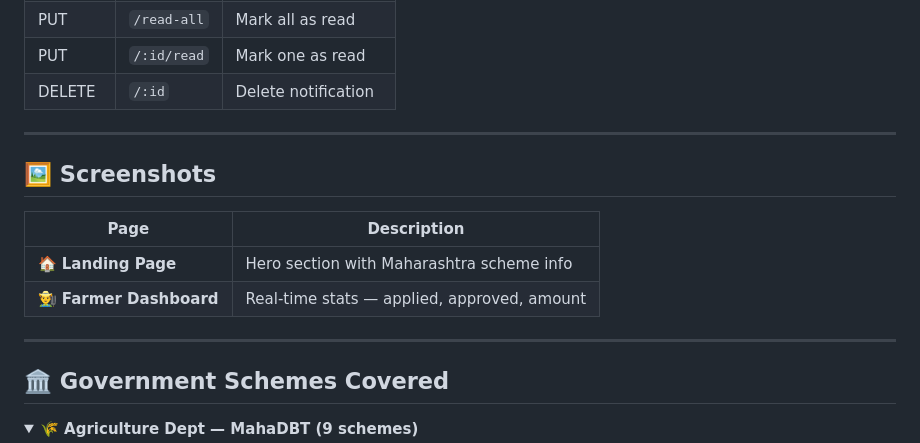
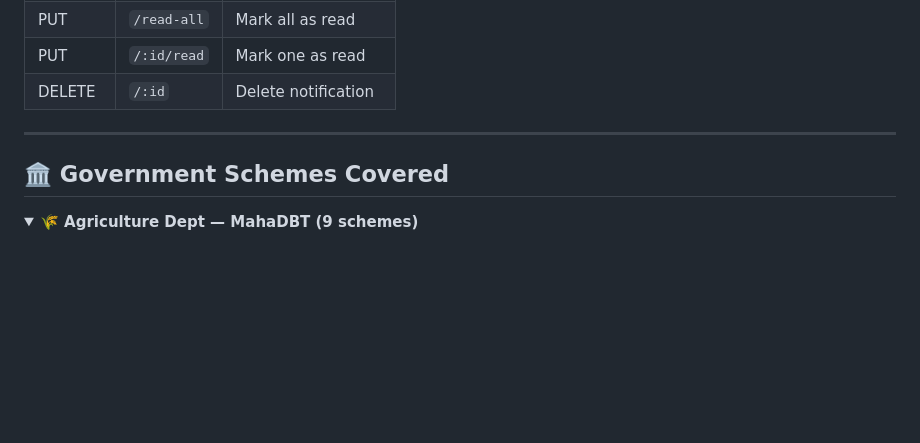
Before and after one commit to sanjyotdhamal/Krushi-Sahayak, a Markdown page: README.md, the part around the change. Drawn GitHub-style; folded sections open; blank space fills up the shorter version.

```diff
--- a/README.md
+++ b/README.md
@@ -300,14 +300,6 @@ Password: (set in your .env)
 
 ---
 
-## 🖼️ Screenshots
-
-| Page | Description |
-|------|-------------|
-| 🏠 **Landing Page** | Hero section with Maharashtra scheme info |
-| 👨‍🌾 **Farmer Dashboard** | Real-time stats — applied, approved, amount |
----
-
 ## 🏛️ Government Schemes Covered
 
 <details>
```
